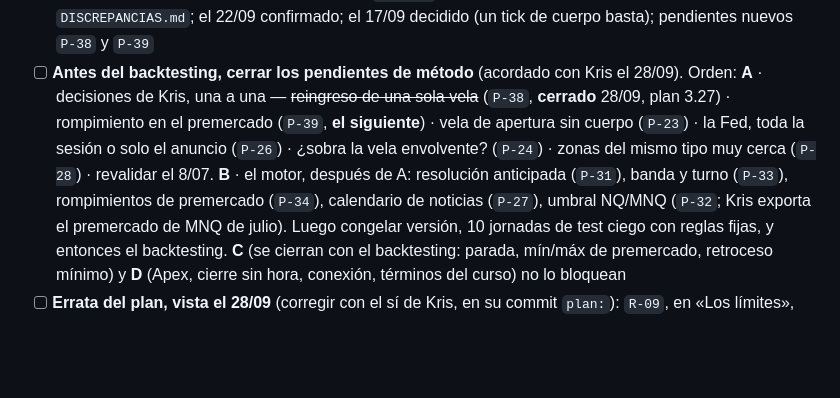
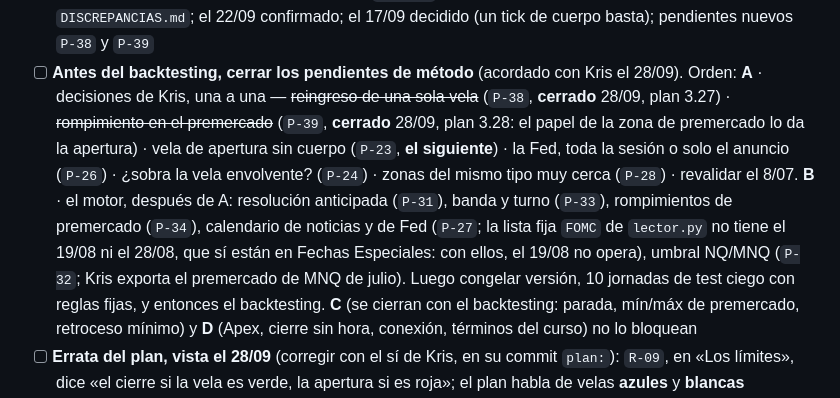
Before and after one commit to kristeb-trader/trading-journal, a Markdown page: tasks/current.md, the part around the change. Drawn GitHub-style; blank space fills up the shorter version.

Commit message:
docs(test-ciego): el 18/09 cerrado; la ficha con la regla nueva del premercado; tareas
- DISCREPANCIAS: el 18/09 con la decisión de Kris y la errata «07:29» → 8:29.
- FICHA_MARCADO regenerada (generar_ficha.py) con R-15 nueva.
- tasks/current.md: P-39 cerrado; el siguiente, la vela de apertura sin cuerpo; al calendario
  del motor le faltan el 19/08 y el 28/08.

Co-Authored-By: Claude Opus 5.5 <noreply@anthropic.com>

```diff
--- a/tasks/current.md
+++ b/tasks/current.md
@@ -81,10 +81,10 @@ grupo, con una plantilla fija; lo demás se genera y lo revisa `scripts/plan/vig
 - [x] **El registro del test ciego, al día** (plan 3.26, `31e2a4a`): las 10 jornadas en la galería y en
   `DISCREPANCIAS.md`; el 22/09 confirmado; el 17/09 decidido (un tick de cuerpo basta); pendientes nuevos `P-38` y `P-39`
 - [ ] **Antes del backtesting, cerrar los pendientes de método** (acordado con Kris el 28/09). Orden: **A** · decisiones
-  de Kris, una a una — ~~reingreso de una sola vela~~ (`P-38`, **cerrado** 28/09, plan 3.27) · rompimiento en el premercado (`P-39`, **el siguiente**) · vela de
-  apertura sin cuerpo (`P-23`) · la Fed, toda la sesión o solo el anuncio (`P-26`) · ¿sobra la vela envolvente? (`P-24`)
+  de Kris, una a una — ~~reingreso de una sola vela~~ (`P-38`, **cerrado** 28/09, plan 3.27) · ~~rompimiento en el premercado~~ (`P-39`, **cerrado** 28/09, plan
+  3.28: el papel de la zona de premercado lo da la apertura) · vela de apertura sin cuerpo (`P-23`, **el siguiente**) · la Fed, toda la sesión o solo el anuncio (`P-26`) · ¿sobra la vela envolvente? (`P-24`)
   · zonas del mismo tipo muy cerca (`P-28`) · revalidar el 8/07. **B** · el motor, después de A: resolución anticipada
-  (`P-31`), banda y turno (`P-33`), rompimientos de premercado (`P-34`), calendario de noticias (`P-27`), umbral NQ/MNQ
+  (`P-31`), banda y turno (`P-33`), rompimientos de premercado (`P-34`), calendario de noticias y de Fed (`P-27`; la lista fija `FOMC` de `lector.py` no tiene el 19/08 ni el 28/08, que sí están en Fechas Especiales: con ellos, el 19/08 no opera), umbral NQ/MNQ
   (`P-32`; Kris exporta el premercado de MNQ de julio). Luego congelar versión, 10 jornadas de test ciego con reglas
   fijas, y entonces el backtesting. **C** (se cierran con el backtesting: parada, mín/máx de premercado, retroceso
   mínimo) y **D** (Apex, cierre sin hora, conexión, términos del curso) no lo bloquean
```
Also changed, not shown: 2 other files.
